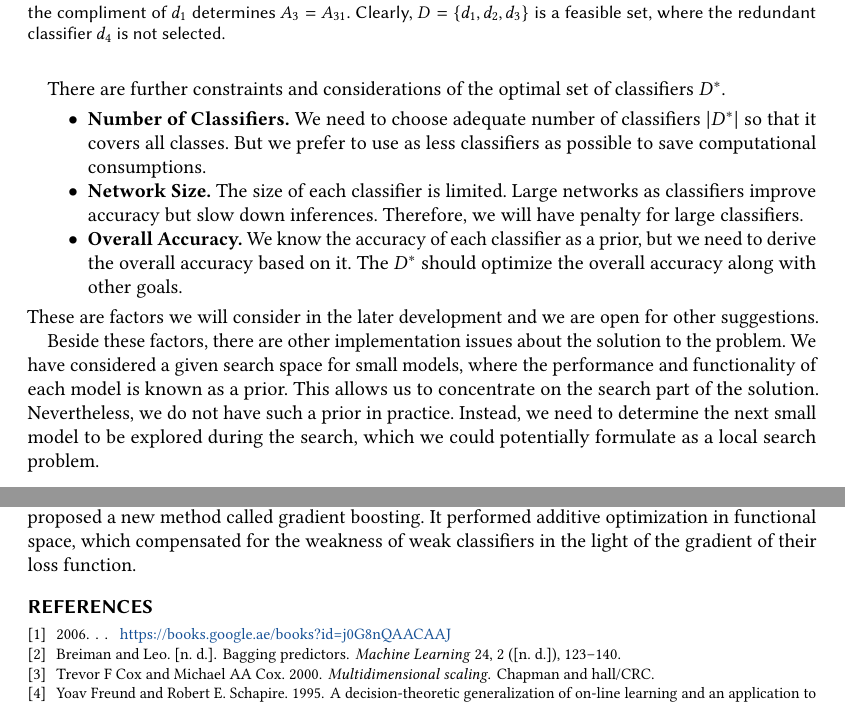
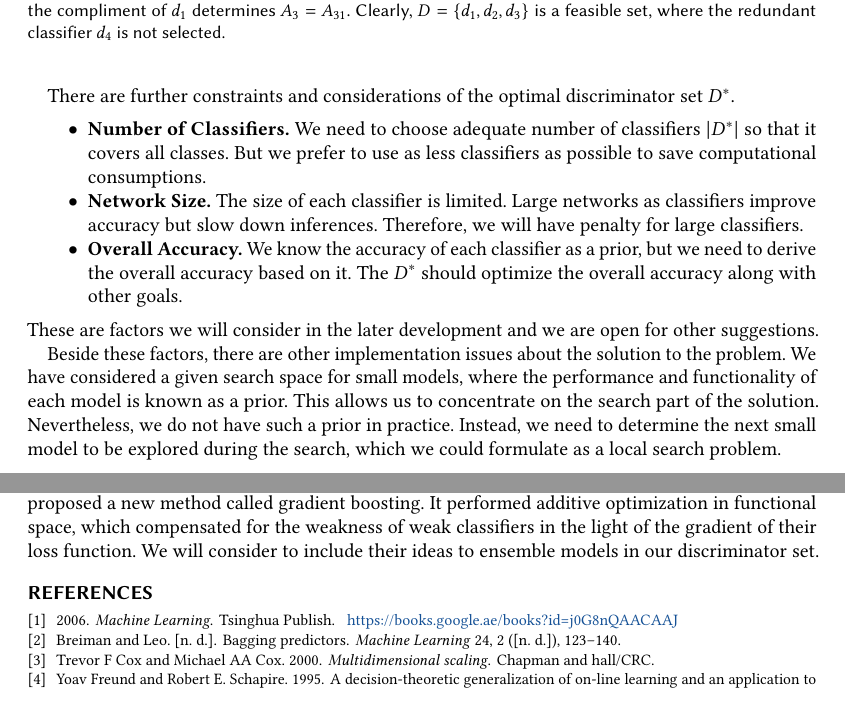
Before and after one commit to BruceZoom/CS222-Algorithm-Project, a LaTeX paper (proposal/proposal.tex, which reads full_list.bib): two parts of pages 2 and 3 of 3, joined at a grey line, cut so that both start at the same text. Compiled offline with pdfLaTeX.

Commit message:
some update of proposal

```diff
--- a/full_list.bib
+++ b/full_list.bib
@@ -8,11 +8,11 @@
 
 % zhouzhihua
 @book{2016ml,
-  title={机器学习},
+  title={Machine Learning},
   isbn={9787302423287},
   url={https://books.google.ae/books?id=j0G8nQAACAAJ},
   year={2006},
-  publisher={清华大学出版社}
+  publisher={Tsinghua Publish}
 }
 
 % edge-host partition
--- a/proposal/proposal.tex
+++ b/proposal/proposal.tex
@@ -259,7 +259,7 @@ Figure~\ref{fig:feasible-example} shows a feasible classifier set $D$ in a simpl
     \label{fig:feasible-example}
 \end{figure}
 
-There are further constraints and considerations of the optimal set of classifiers $D^*$.
+There are further constraints and considerations of the optimal discriminator set $D^*$.
 \begin{itemize}
     \item \textbf{Number of Classifiers.} We need to choose adequate number of classifiers $|D^*|$ so that it covers all classes. But we prefer to use as less classifiers as possible to save computational consumptions.
     \item \textbf{Network Size.} The size of each classifier is limited. Large networks as classifiers improve accuracy but slow down inferences. Therefore, we will have penalty for large classifiers.
@@ -271,7 +271,7 @@ Beside these factors, there are other implementation issues about the solution t
 We have considered a given search space for small models, where the performance and functionality of each model is known as a prior.
 This allows us to concentrate on the search part of the solution.
 Nevertheless, we do not have such a prior in practice.
-Instead, we need to determine the next small model to be explored during the search, which we could potentially formulate as a local search problem.
+Instead, we need to determine the next small model to be explored during the search, which we could formulate as a local search problem.
 
 % zxy
 \section{Related Work}
@@ -290,7 +290,7 @@ This method was developed by Freund \textit{et al.}\cite{Freund1995A}, who propo
 Subsequent weak learners were tweaked in favor of those instances misclassified by previous classifiers.
 Friedman \textit{et al.}\cite{FriedmanGreedy} proposed a new method called gradient boosting.
 It performed additive optimization in functional space, which compensated for the weakness of weak classifiers in the light of the gradient of their loss function.
-
+We will consider to include their ideas to ensemble models in our discriminator set.
 
 %% Acknowledgments
 
```
Also changed, not shown: proposal/proposal.tex (4 more changed lines).
